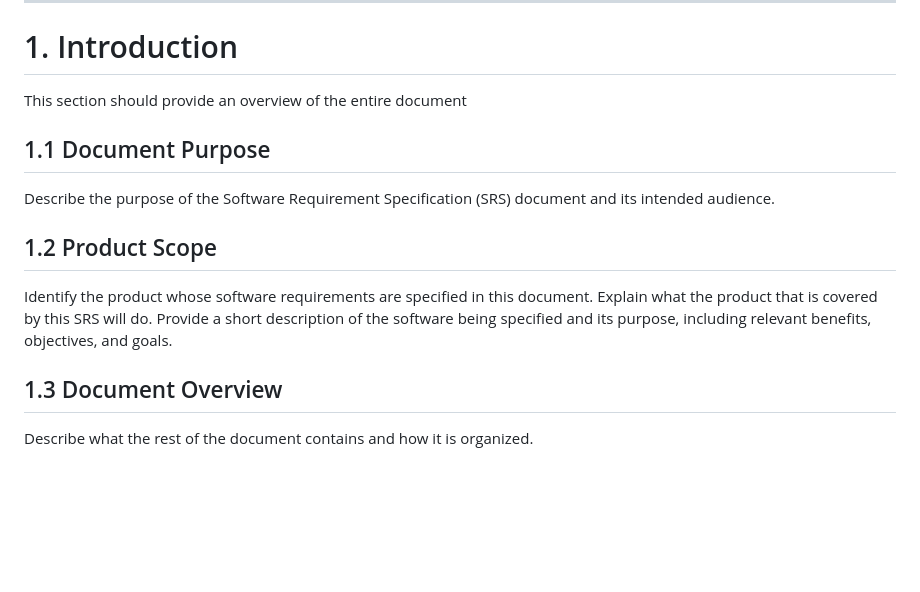
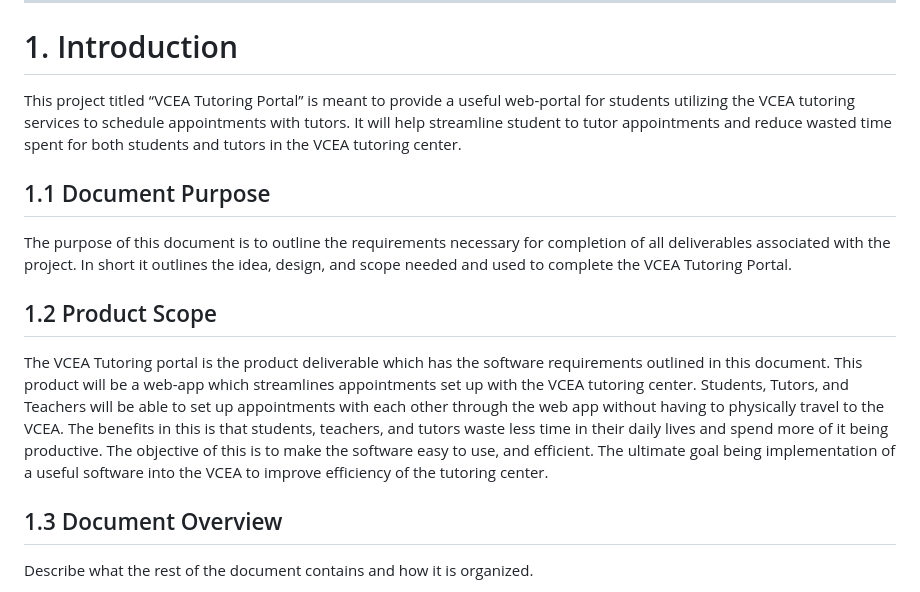
Before and after one commit to ademskey/Tutor-Scheduling-Webapp, a Markdown page: RequirementsDocument.md, the part around the change. Drawn GitHub-style; blank space fills up the shorter version.

Commit message:
Requirements 1.0-1.2 completed

```diff
--- a/RequirementsDocument.md
+++ b/RequirementsDocument.md
@@ -48,15 +48,15 @@ Prepared by:
 ----
 # 1. Introduction
 
-This section should provide an overview of the entire document
+This project titled “VCEA Tutoring Portal” is meant to provide a useful web-portal for students utilizing the VCEA tutoring services to schedule appointments with tutors. It will help streamline student to tutor appointments and reduce wasted time spent for both students and tutors in the VCEA tutoring center.
 
 ## 1.1 Document Purpose
 
-Describe the purpose of the Software Requirement Specification (SRS) document and its intended audience.
+The purpose of this document is to outline the requirements necessary for completion of all deliverables associated with the project. In short it outlines the idea, design, and scope needed and used to complete the VCEA Tutoring Portal.
 
 ## 1.2 Product Scope
 
-Identify the product whose software requirements are specified in this document. Explain what the product that is covered by this SRS will do. Provide a short description of the software being specified and its purpose, including relevant benefits, objectives, and goals.
+The VCEA Tutoring portal is the product deliverable which has the software requirements outlined in this document. This product will be a web-app which streamlines appointments set up with the VCEA tutoring center. Students, Tutors, and Teachers will be able to set up appointments with each other through the web app without having to physically travel to the VCEA. The benefits in this is that students, teachers, and tutors waste less time in their daily lives and spend more of it being productive. The objective of this is to make the software easy to use, and efficient. The ultimate goal being implementation of a useful software into the VCEA to improve efficiency of the tutoring center.
 
 ## 1.3 Document Overview
 
```
